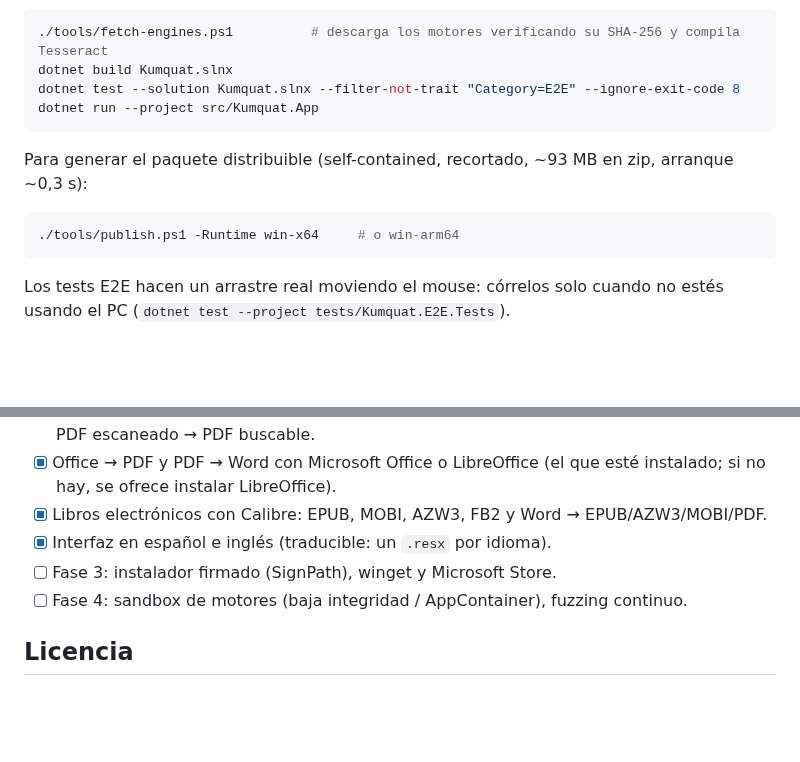
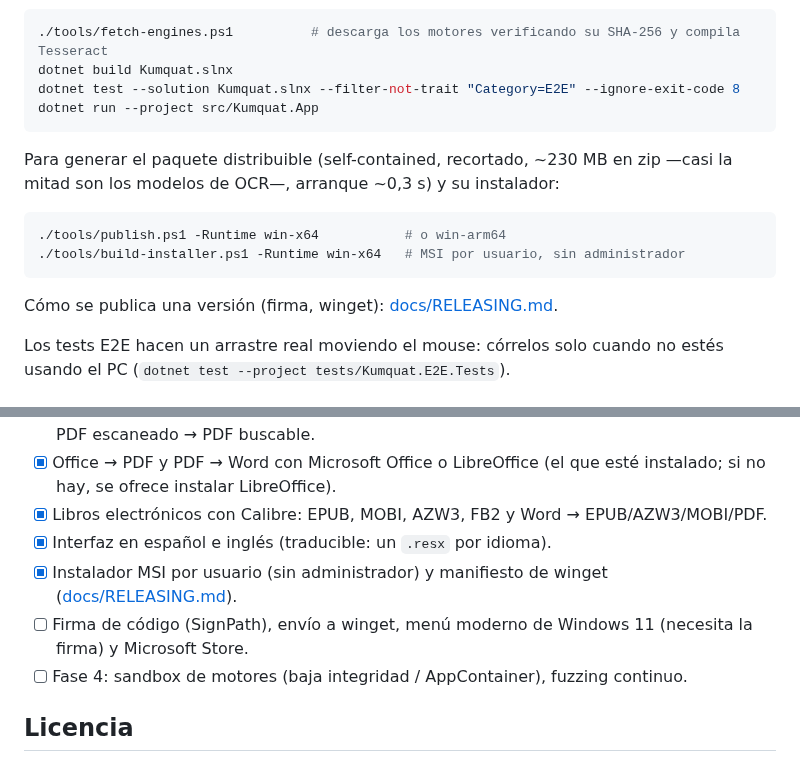
Before and after one commit to MartinQuiri/kumquat, a Markdown page: README.md, 2 parts joined by grey strips. GitHub-like rendering; blank space fills up the shorter version.

````diff
--- a/README.md
+++ b/README.md
@@ -125,11 +125,14 @@ dotnet test --solution Kumquat.slnx --filter-not-trait "Category=E2E" --ignore-e
 dotnet run --project src/Kumquat.App
 ```
 
-Para generar el paquete distribuible (self-contained, recortado, ~93 MB en zip, arranque ~0,3 s):
+Para generar el paquete distribuible (self-contained, recortado, ~230 MB en zip —casi la mitad son los modelos de OCR—, arranque ~0,3 s) y su instalador:
 
 ```powershell
-./tools/publish.ps1 -Runtime win-x64     # o win-arm64
+./tools/publish.ps1 -Runtime win-x64           # o win-arm64
+./tools/build-installer.ps1 -Runtime win-x64   # MSI por usuario, sin administrador
 ```
+
+Cómo se publica una versión (firma, winget): [docs/RELEASING.md](docs/RELEASING.md).
 
 Los tests E2E hacen un arrastre real moviendo el mouse: córrelos solo cuando no estés usando el PC (`dotnet test --project tests/Kumquat.E2E.Tests`).
 
@@ -157,7 +160,8 @@ Detalles en [docs/ARCHITECTURE.md](docs/ARCHITECTURE.md) y [CONTRIBUTING.md](CON
 - [x] Office → PDF y PDF → Word con Microsoft Office o LibreOffice (el que esté instalado; si no hay, se ofrece instalar LibreOffice).
 - [x] Libros electrónicos con Calibre: EPUB, MOBI, AZW3, FB2 y Word → EPUB/AZW3/MOBI/PDF.
 - [x] Interfaz en español e inglés (traducible: un `.resx` por idioma).
-- [ ] Fase 3: instalador firmado (SignPath), winget y Microsoft Store.
+- [x] Instalador MSI por usuario (sin administrador) y manifiesto de winget ([docs/RELEASING.md](docs/RELEASING.md)).
+- [ ] Firma de código (SignPath), envío a winget, menú moderno de Windows 11 (necesita la firma) y Microsoft Store.
 - [ ] Fase 4: sandbox de motores (baja integridad / AppContainer), fuzzing continuo.
 
 ## Licencia
````
Also changed, not shown: docs/RELEASING.md (added, +67 -0 lines), docs/TESTING-MANUAL.md (+10 -0 lines), docs/images/rueda-pdf.png, 8 other files.
